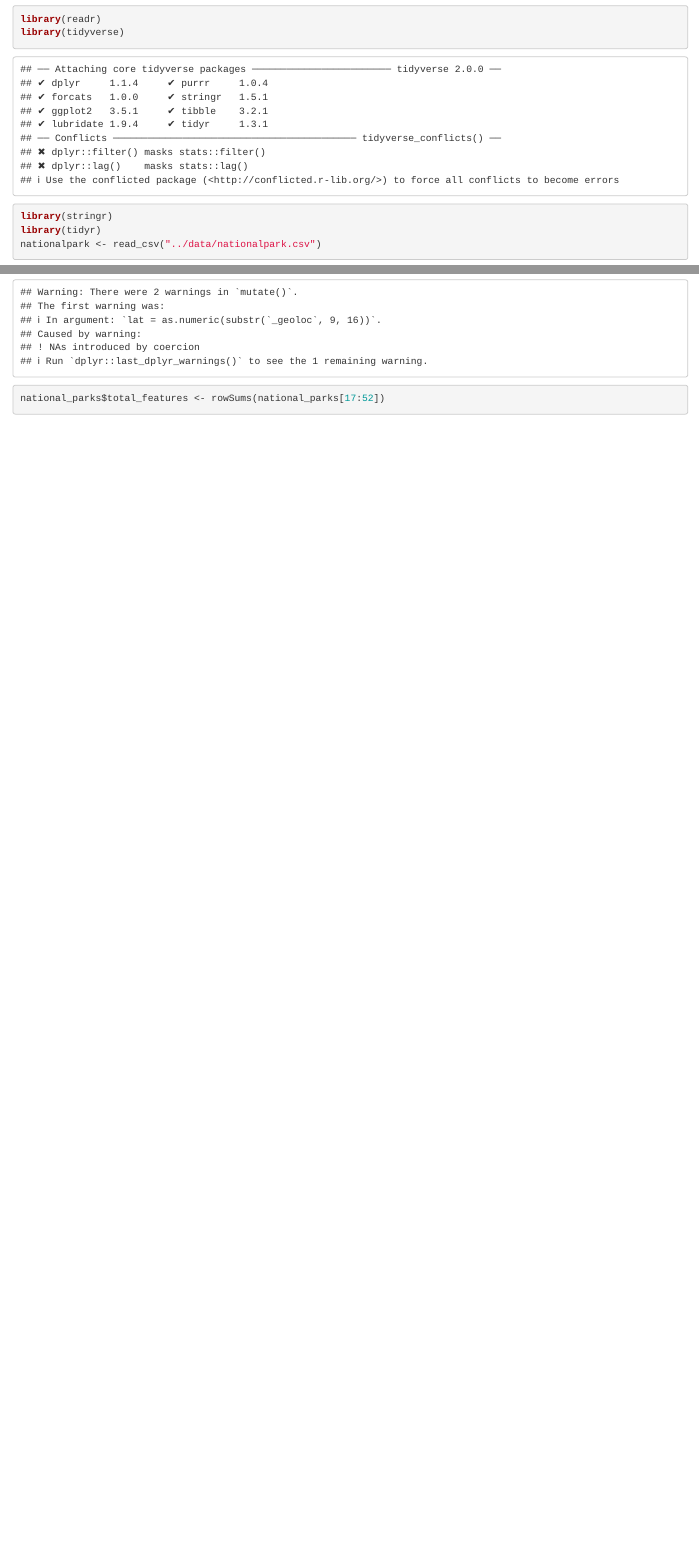
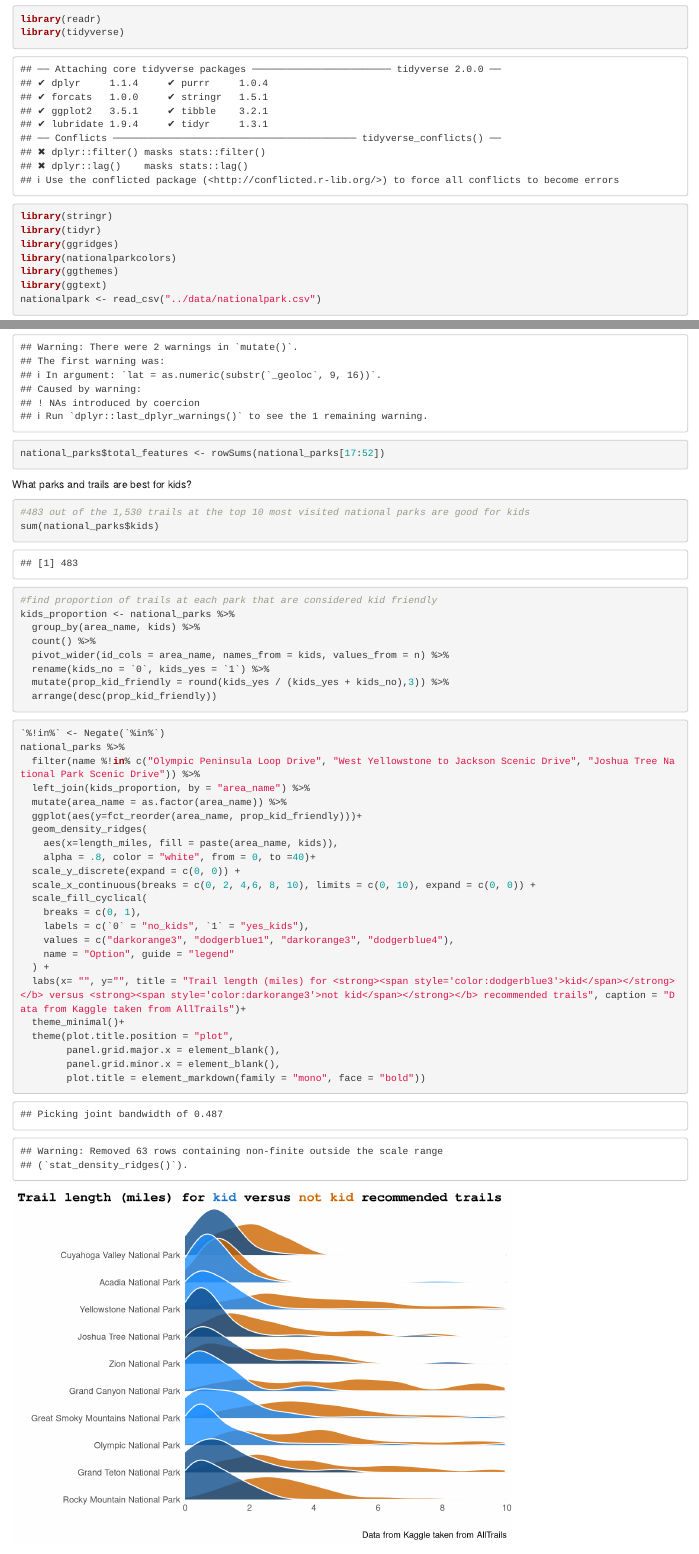
Before and after one commit to efranke22/stat112_final_project, an R Markdown document (erin-code/erin_eda_code.Rmd): the page in a window 1100 px wide, from 120 px down, and a second part further down, joined at a grey line. Rendered offline with R 4.5, knitr and Pandoc, with nearby package versions; code that draws random numbers runs with fixed seeds of ours.

Commit message:
committing draft of graph looking at trail length and whether the trail is recommended for kids

````diff
--- a/erin-code/erin_eda_code.Rmd
+++ b/erin-code/erin_eda_code.Rmd
@@ -14,6 +14,10 @@ library(readr)
 library(tidyverse)
 library(stringr)
 library(tidyr)
+library(ggridges)
+library(nationalparkcolors)
+library(ggthemes)
+library(ggtext)
 nationalpark <- read_csv("../data/nationalpark.csv")
 ```
 
@@ -65,6 +69,43 @@ national_parks <- nationalpark %>%
 national_parks$total_features <- rowSums(national_parks[17:52])
 ```
 
+What parks and trails are best for kids?
 ```{r}
+#483 out of the 1,530 trails at the top 10 most visited national parks are good for kids
+sum(national_parks$kids)
 
+#find proportion of trails at each park that are considered kid friendly
+kids_proportion <- national_parks %>%
+  group_by(area_name, kids) %>%
+  count() %>%
+  pivot_wider(id_cols = area_name, names_from = kids, values_from = n) %>%
+  rename(kids_no = `0`, kids_yes = `1`) %>%
+  mutate(prop_kid_friendly = round(kids_yes / (kids_yes + kids_no),3)) %>%
+  arrange(desc(prop_kid_friendly))
 ```
+
+```{r}
+`%!in%` <- Negate(`%in%`)
+national_parks %>%
+  filter(name %!in% c("Olympic Peninsula Loop Drive", "West Yellowstone to Jackson Scenic Drive", "Joshua Tree National Park Scenic Drive")) %>%
+  left_join(kids_proportion, by = "area_name") %>%
+  mutate(area_name = as.factor(area_name)) %>%
+  ggplot(aes(y=fct_reorder(area_name, prop_kid_friendly)))+
+  geom_density_ridges(
+    aes(x=length_miles, fill = paste(area_name, kids)),
+    alpha = .8, color = "white", from = 0, to =40)+
+  scale_y_discrete(expand = c(0, 0)) +
+  scale_x_continuous(breaks = c(0, 2, 4,6, 8, 10), limits = c(0, 10), expand = c(0, 0)) +
+  scale_fill_cyclical(
+    breaks = c(0, 1),
+    labels = c(`0` = "no_kids", `1` = "yes_kids"),
+    values = c("darkorange3", "dodgerblue1", "darkorange3", "dodgerblue4"),
+    name = "Option", guide = "legend"
+  ) +
+  labs(x= "", y="", title = "Trail length (miles) for <strong><span style='color:dodgerblue3'>kid</span></strong></b> versus <strong><span style='color:darkorange3'>not kid</span></strong></b> recommended trails", caption = "Data from Kaggle taken from AllTrails")+
+  theme_minimal()+
+  theme(plot.title.position = "plot",
+        panel.grid.major.x = element_blank(),
+        panel.grid.minor.x = element_blank(),
+        plot.title = element_markdown(family = "mono", face = "bold"))
+```
````
